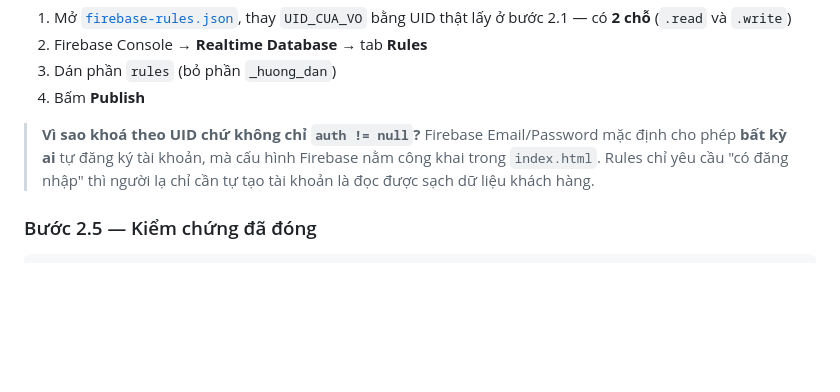
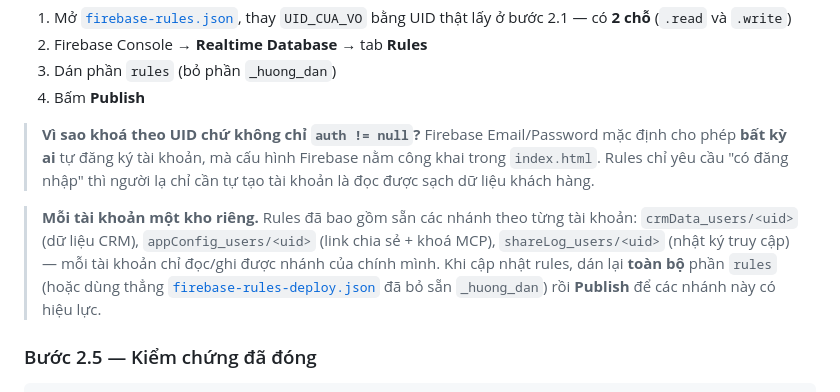
Before and after one commit to truongnlt99-spec/crmtool, a Markdown page: SETUP.md, the part around the change. Drawn GitHub-style; blank space fills up the shorter version.

Commit message:
docs: cap nhat SETUP cho namespace share/MCP tung tai khoan
Co-Authored-By: Claude Opus 4.8 <noreply@anthropic.com>

````diff
--- a/SETUP.md
+++ b/SETUP.md
@@ -165,6 +165,8 @@ Chỉ làm bước này **sau khi 2.1–2.3 đã xong và đã kiểm tra app đ
 
 > **Vì sao khoá theo UID chứ không chỉ `auth != null`?** Firebase Email/Password mặc định cho phép **bất kỳ ai** tự đăng ký tài khoản, mà cấu hình Firebase nằm công khai trong `index.html`. Rules chỉ yêu cầu "có đăng nhập" thì người lạ chỉ cần tự tạo tài khoản là đọc được sạch dữ liệu khách hàng.
 
+> **Mỗi tài khoản một kho riêng.** Rules đã bao gồm sẵn các nhánh theo từng tài khoản: `crmData_users/<uid>` (dữ liệu CRM), `appConfig_users/<uid>` (link chia sẻ + khoá MCP), `shareLog_users/<uid>` (nhật ký truy cập) — mỗi tài khoản chỉ đọc/ghi được nhánh của chính mình. Khi cập nhật rules, dán lại **toàn bộ** phần `rules` (hoặc dùng thẳng [`firebase-rules-deploy.json`](firebase-rules-deploy.json) đã bỏ sẵn `_huong_dan`) rồi **Publish** để các nhánh này có hiệu lực.
+
 ### Bước 2.5 — Kiểm chứng đã đóng
 
 ```bash
````
